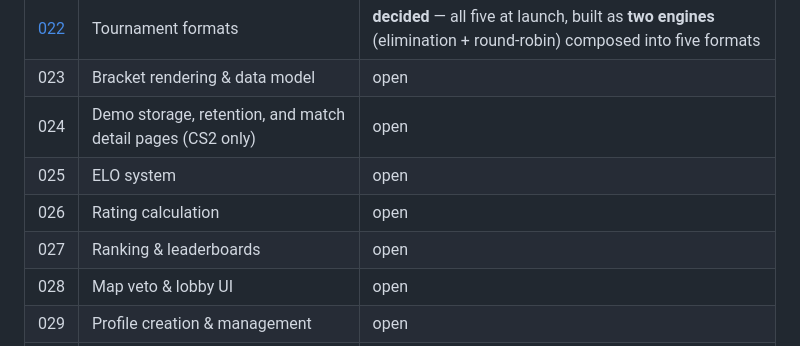
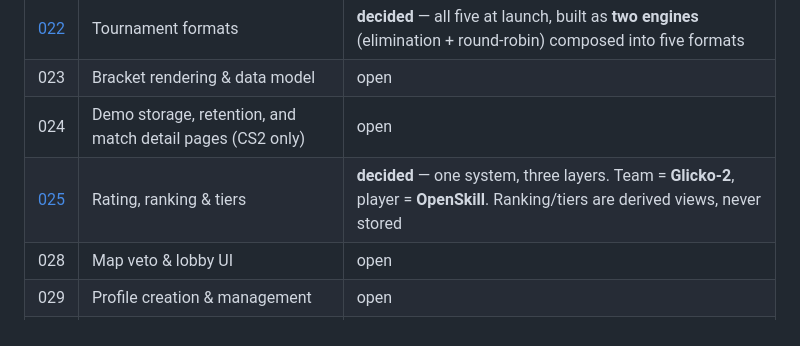
Before and after one commit to MajR0N/NEXTSKILL-PROJECT, a Markdown page: CONTEXT.md, the part around the change. GitHub-like rendering.

```diff
--- a/CONTEXT.md
+++ b/CONTEXT.md
@@ -253,9 +253,7 @@ Each item becomes a file in `docs/decisions/` once resolved. Status values:
 | [022](docs/decisions/022-tournament-formats.md) | Tournament formats | **decided** — all five at launch, built as **two engines** (elimination + round-robin) composed into five formats |
 | 023 | Bracket rendering & data model | open |
 | 024 | Demo storage, retention, and match detail pages (CS2 only) | open |
-| 025 | ELO system | open |
-| 026 | Rating calculation | open |
-| 027 | Ranking & leaderboards | open |
+| [025](docs/decisions/025-rating-system.md) | Rating, ranking & tiers | **decided** — one system, three layers. Team = **Glicko-2**, player = **OpenSkill**. Ranking/tiers are derived views, never stored |
 | 028 | Map veto & lobby UI | open |
 | 029 | Profile creation & management | open |
 | 030 | Login page | open |
```
Also changed, not shown: docs/decisions/025-rating-system.md (added, +176 -0 lines).
